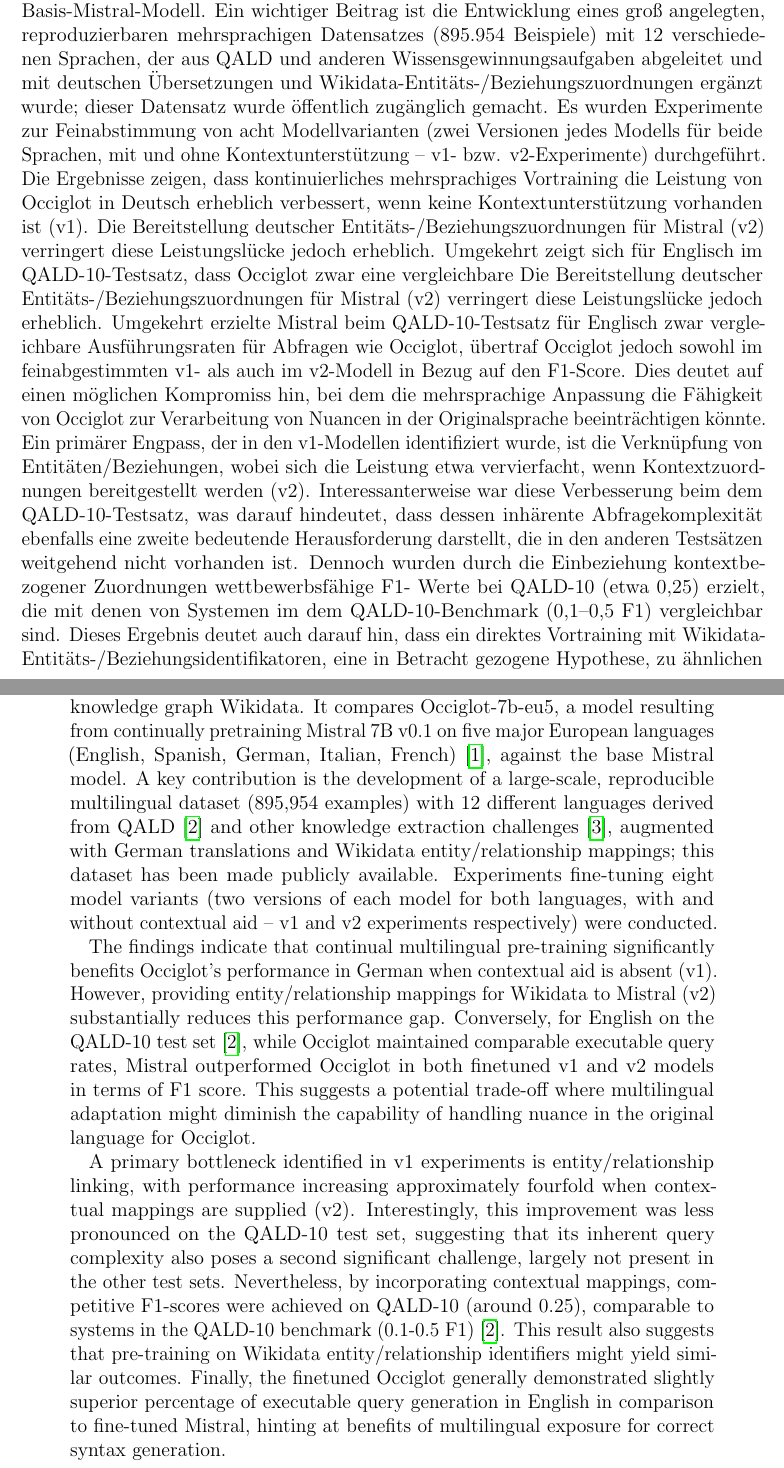
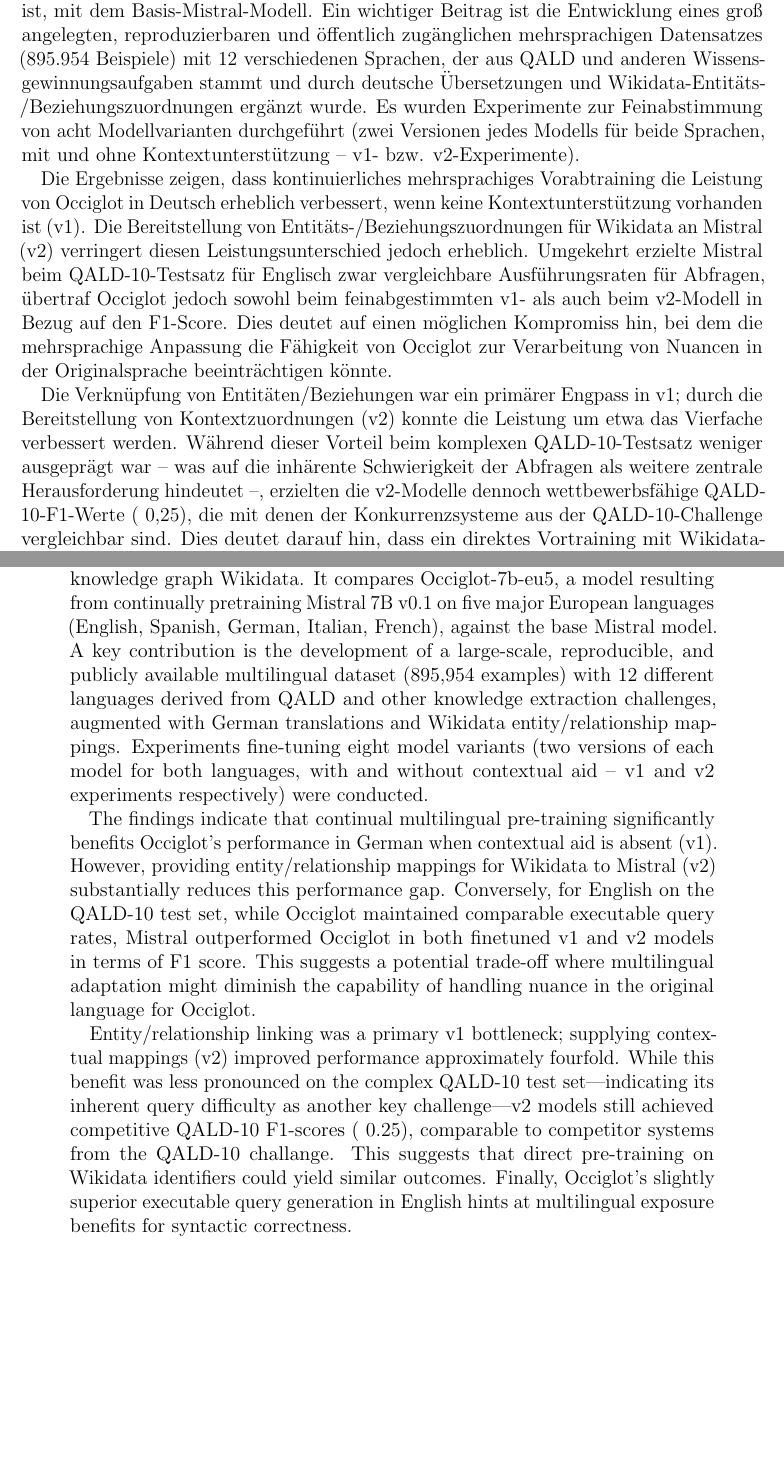
Before and after one commit to julioc-p/cross-lingual-transferability-thesis, a LaTeX thesis (thesis_writing/main.tex): two parts of pages 2 and 5 of 90 before the commit and two parts of pages 2 and 5 of 91 after it, joined at a grey line, cut so that both start at the same text, the shorter picture padded with empty space. Compiled offline with pdfLaTeX.

Commit message:
abstract rework
Signed-off-by: julioc-p <14-10820@usb.ve>

```diff
--- a/thesis_writing/main.tex
+++ b/thesis_writing/main.tex
@@ -125,28 +121,0 @@
-Wissensgraph Wikidata liegt. Es wird Occiglot-7b-eu5, ein Modell, das aus dem kontinuierlichen Vorabtraining von Mistral 7B v0.1 in fünf europäischen Hauptsprachen
-(Englisch, Spanisch, Deutsch, Italienisch, Französisch) resultiert, mit dem Basis-Mistral-Modell.
- Ein wichtiger Beitrag ist die Entwicklung eines groß angelegten, reproduzierbaren
-mehrsprachigen Datensatzes (895.954 Beispiele) mit 12 verschiedenen Sprachen, der aus
-QALD und anderen Wissensgewinnungsaufgaben abgeleitet und
-mit deutschen Übersetzungen und Wikidata-Entitäts-/Beziehungszuordnungen ergänzt wurde; dieser
-Datensatz wurde öffentlich zugänglich gemacht. Es wurden Experimente zur Feinabstimmung von acht
-Modellvarianten (zwei Versionen jedes Modells für beide Sprachen, mit und
-ohne Kontextunterstützung – v1- bzw. v2-Experimente) durchgeführt.
-Die Ergebnisse zeigen, dass kontinuierliches mehrsprachiges Vortraining die Leistung von Occiglot in Deutsch erheblich verbessert, wenn keine Kontextunterstützung vorhanden ist (v1).
-Die Bereitstellung deutscher Entitäts-/Beziehungszuordnungen für Mistral (v2) verringert diese Leistungslücke jedoch erheblich. Umgekehrt zeigt sich für Englisch im QALD-10-Testsatz, dass Occiglot zwar eine vergleichbare
-Die Bereitstellung deutscher Entitäts-/Beziehungszuordnungen für Mistral (v2)
-verringert diese Leistungslücke jedoch erheblich. Umgekehrt erzielte Mistral beim
-QALD-10-Testsatz für Englisch zwar vergleichbare Ausführungsraten für Abfragen
-wie Occiglot, übertraf Occiglot jedoch sowohl im feinabgestimmten v1- als auch im v2-Modell
-in Bezug auf den F1-Score. Dies deutet auf einen möglichen Kompromiss hin, bei dem die mehrsprachige
-Anpassung die Fähigkeit von Occiglot zur Verarbeitung von Nuancen in der Originalsprache
-beeinträchtigen könnte.
-Ein primärer Engpass, der in den v1-Modellen identifiziert wurde, ist die Verknüpfung von Entitäten/Beziehungen,
-wobei sich die Leistung etwa vervierfacht, wenn Kontextzuordnungen
-bereitgestellt werden (v2). Interessanterweise war diese Verbesserung beim
-dem QALD-10-Testsatz, was darauf hindeutet, dass dessen inhärente Abfragekomplexität ebenfalls
-eine zweite bedeutende Herausforderung darstellt, die in den anderen Testsätzen weitgehend nicht vorhanden ist.
- Dennoch wurden durch die Einbeziehung kontextbezogener Zuordnungen wettbewerbsfähige F1-
-Werte bei QALD-10 (etwa 0,25) erzielt, die mit denen von Systemen im
-dem QALD-10-Benchmark (0,1–0,5 F1) vergleichbar sind. Dieses Ergebnis deutet auch darauf hin, dass
-ein direktes Vortraining mit Wikidata-Entitäts-/Beziehungsidentifikatoren, eine in Betracht gezogene Hypothese,
- zu ähnlichen Ergebnissen führen könnte. Schließlich zeigte das feinabgestimmte Occiglot im Allgemeinen
@@ -156,3 +123,17 @@
+Es vergleicht Occiglot-7b-eu5, ein Modell, das aus dem kontinuierlichen Vortraining von Mistral 7B v0.1 in fünf europäischen Hauptsprachen (Englisch, Spanisch, Deutsch, Italienisch, Französisch) hervorgegangen ist, mit dem Basis-Mistral-Modell.
+Ein wichtiger Beitrag ist die Entwicklung eines groß angelegten, reproduzierbaren und öffentlich zugänglichen mehrsprachigen Datensatzes (895.954 Beispiele) mit 12 verschiedenen Sprachen, der aus QALD und anderen Wissensgewinnungsaufgaben stammt und durch deutsche Übersetzungen und Wikidata-Entitäts-/Beziehungszuordnungen ergänzt wurde.
+Es wurden Experimente zur Feinabstimmung von acht Modellvarianten durchgeführt (zwei Versionen jedes Modells für beide Sprachen, mit und ohne Kontextunterstützung – v1- bzw. v2-Experimente).
+
+Die Ergebnisse zeigen, dass kontinuierliches mehrsprachiges Vorabtraining die Leistung von Occiglot in Deutsch erheblich verbessert, wenn keine Kontextunterstützung vorhanden ist (v1).
+Die Bereitstellung von Entitäts-/Beziehungszuordnungen für Wikidata an Mistral (v2) verringert diesen Leistungsunterschied jedoch erheblich.
+Umgekehrt erzielte Mistral beim QALD-10-Testsatz für Englisch zwar vergleichbare Ausführungsraten für Abfragen, übertraf Occiglot jedoch sowohl beim feinabgestimmten v1- als auch beim v2-Modell in Bezug auf den F1-Score.
+Dies deutet auf einen möglichen Kompromiss hin, bei dem die mehrsprachige Anpassung die Fähigkeit von Occiglot zur Verarbeitung von Nuancen in der Originalsprache beeinträchtigen könnte.
+
+Die Verknüpfung von Entitäten/Beziehungen war ein primärer Engpass in v1; durch die Bereitstellung von Kontextzuordnungen (v2) konnte die Leistung um etwa das Vierfache verbessert werden.
+Während dieser Vorteil beim komplexen QALD-10-Testsatz weniger ausgeprägt war – was auf die inhärente Schwierigkeit der Abfragen als weitere zentrale Herausforderung hindeutet –, erzielten die v2-Modelle dennoch wettbewerbsfähige QALD-10-F1-Werte (~0,25), die mit denen der Konkurrenzsysteme aus der QALD-10-Challenge vergleichbar sind.
+Dies deutet darauf hin, dass ein direktes Vortraining mit Wikidata-Identifikatoren zu ähnlichen Ergebnissen führen könnte. Schließlich deutet die etwas überlegene Ausführung von Abfragen in englischer Sprache durch Occiglot auf Vorteile einer mehrsprachigen Exposition für die syntaktische Korrektheit hin.
+
+Übersetzt mit DeepL.com (kostenlose Version)
 \\
 
 Translated with DeepL.com
@@ -178,20 +159,18 @@
 \textbf{Abstract.}
 
 This work investigates the impact of continual multilingual pretraining on an LLM's cross-lingual transferability and performance for text-to-SPARQL generation, focusing on the source languages English and German and the knowledge graph Wikidata.
-It compares Occiglot-7b-eu5, a model resulting from continually pretraining Mistral 7B v0.1 on five major European languages (English, Spanish, German, Italian, French) \cite{avramidis-etal-2024-occiglot}, against the base Mistral model.
-A key contribution is the development of a large-scale, reproducible multilingual dataset (895,954 examples) with 12 different languages derived from QALD \cite{usbeck2024qald} and other knowledge extraction challenges \cite{jiang2022knowledge}, augmented with German translations and Wikidata entity/relationship mappings; this dataset has been made publicly available.
+It compares Occiglot-7b-eu5, a model resulting from continually pretraining Mistral 7B v0.1 on five major European languages (English, Spanish, German, Italian, French), against the base Mistral model.
+A key contribution is the development of a large-scale, reproducible, and publicly available multilingual dataset (895,954 examples) with 12 different languages derived from QALD and other knowledge extraction challenges, augmented with German translations and Wikidata entity/relationship mappings.
 Experiments fine-tuning eight model variants (two versions of each model for both languages, with and without contextual aid -- v1 and v2 experiments respectively) were conducted.
 
 The findings indicate that continual multilingual pre-training significantly benefits Occiglot's performance in German when contextual aid is absent (v1).
 However, providing entity/relationship mappings for Wikidata to Mistral (v2) substantially reduces this performance gap.
-Conversely, for English on the QALD-10 test set \cite{usbeck2024qald}, while Occiglot maintained comparable executable query rates, Mistral outperformed Occiglot in both finetuned v1 and v2 models in terms of F1 score.
+Conversely, for English on the QALD-10 test set, while Occiglot maintained comparable executable query rates, Mistral outperformed Occiglot in both finetuned v1 and v2 models in terms of F1 score.
 This suggests a potential trade-off where multilingual adaptation might diminish the capability of handling nuance in the original language for Occiglot.
 
-A primary bottleneck identified in v1 experiments is entity/relationship linking, with performance increasing approximately fourfold when contextual mappings are supplied (v2).
-Interestingly, this improvement was less pronounced on the QALD-10 test set, suggesting that its inherent query complexity also poses a second significant challenge, largely not present in the other test sets.
-Nevertheless, by incorporating contextual mappings, competitive F1-scores were achieved on QALD-10 (around 0.25), comparable to systems in the QALD-10 benchmark (0.1-0.5 F1) \cite{usbeck2024qald}.
-This result also suggests that pre-training on Wikidata entity/relationship identifiers might yield similar outcomes.
-Finally, the finetuned Occiglot generally demonstrated slightly superior percentage of executable query generation in English in comparison to fine-tuned Mistral, hinting at benefits of multilingual exposure for correct syntax generation.
+Entity/relationship linking was a primary v1 bottleneck; supplying contextual mappings (v2) improved performance approximately fourfold.
+While this benefit was less pronounced on the complex QALD-10 test set—indicating its inherent query difficulty as another key challenge—v2 models still achieved competitive QALD-10 F1-scores (~0.25), comparable to competitor systems from the QALD-10 challange.
+This suggests that direct pre-training on Wikidata identifiers could yield similar outcomes. Finally, Occiglot's slightly superior executable query generation in English hints at multilingual exposure benefits for syntactic correctness.
 \end{abstract}
 \newpage
 
```
Also changed, not shown: thesis_writing/main.tex (7 more changed lines).
